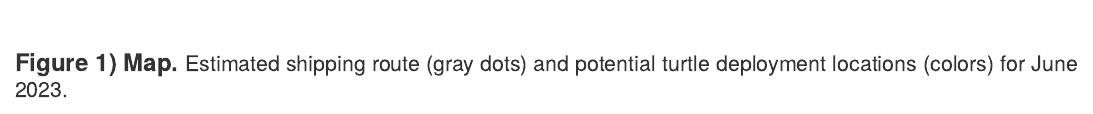
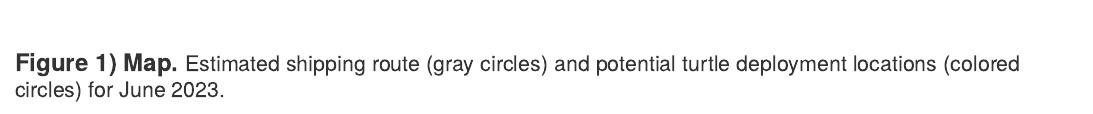
Before and after one commit to danabriscoe/cc-stretch-sst-automation, an R Markdown document (code/02_plot_SST_ts_with_isotherm.Rmd): the page in a window 1100 px wide, from 800 px down. Rendered offline with R 4.5, knitr and Pandoc, with nearby package versions; some code elsewhere in the file could not run offline.

Commit message:
change fig1 text circles

````diff
--- a/code/02_plot_SST_ts_with_isotherm.Rmd
+++ b/code/02_plot_SST_ts_with_isotherm.Rmd
@@ -305,7 +305,7 @@ fig_bottom <- sst_plot
 
 <br>
 
-### **Figure 1) Map.** <span style="font-size: 16pt">Estimated shipping route (gray dots) and potential turtle deployment locations (colors) for June 2023.</span>
+### **Figure 1) Map.** <span style="font-size: 16pt">Estimated shipping route (gray circles) and potential turtle deployment locations (colored circles) for June 2023.</span>
 
 ```{r, eval=params$add_sst_map}
 print(str_c('Daily 5km SST map for ', getZ(enddate_ras), '. Black lines represent the 17 degree C isotherm. The Thermal Corridor study area is outlined in white.'))
````
